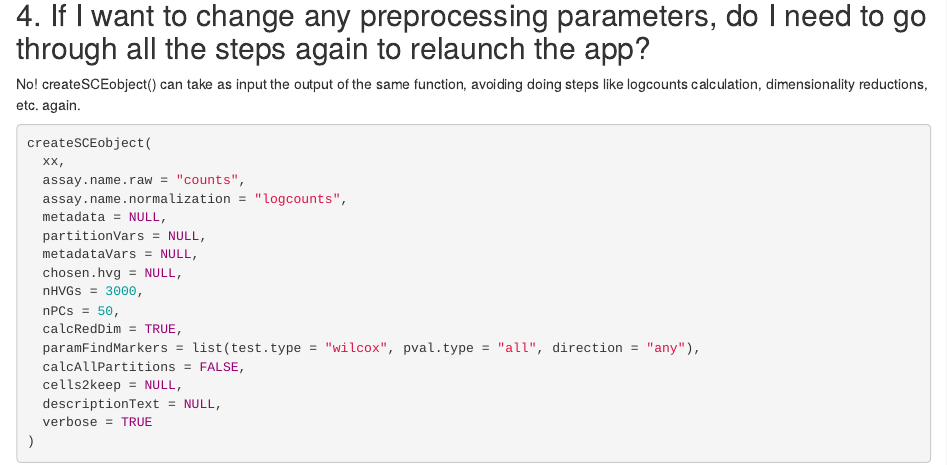
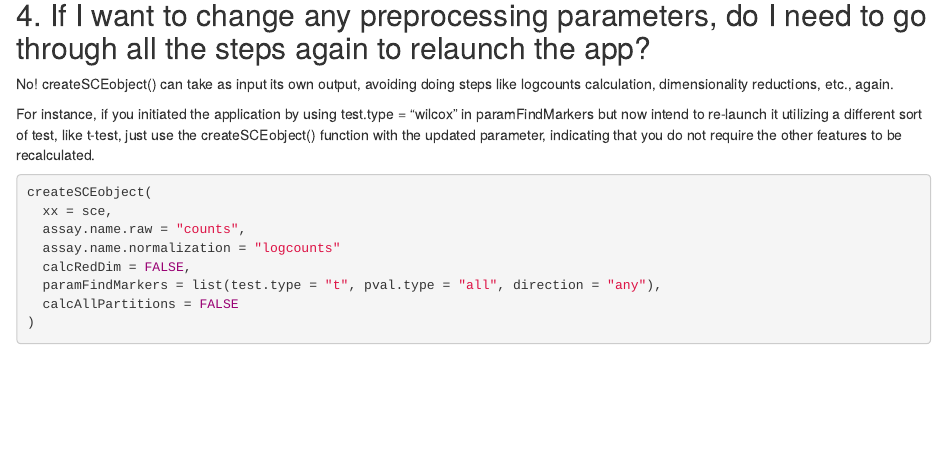
Before and after one commit to chernolabs/scX, an R Markdown document (vignettes/articles/FAQ.Rmd): the page in a window 1100 px wide, from 2500 px down before the commit and from 2470 px down after it, so that both start at the same text. Rendered offline with R 4.5, knitr and Pandoc, with nearby package versions.

Commit message:
Update FAQ.Rmd

````diff
--- a/vignettes/articles/FAQ.Rmd
+++ b/vignettes/articles/FAQ.Rmd
@@ -144,24 +144,17 @@ Another option could be R Shiny Server, for more details please visit the follow
 
 ## 4. If I want to change any preprocessing parameters, do I need to go through all the steps again to relaunch the app?
 
-No! createSCEobject() can take as input the output of the same function, avoiding doing steps like logcounts calculation, dimensionality reductions, etc. again.
+No! createSCEobject() can take as input its own output, avoiding doing steps like logcounts calculation, dimensionality reductions, etc., again.
+
+For instance, if you initiated the application by using test.type = "wilcox" in paramFindMarkers but now intend to re-launch it utilizing a different sort of test, like t-test, just use the createSCEobject() function with the updated parameter, indicating that you do not require the other features to be recalculated.
 
 ```R
 createSCEobject(
-  xx,
+  xx = sce,
   assay.name.raw = "counts",
-  assay.name.normalization = "logcounts",
-  metadata = NULL,
-  partitionVars = NULL,
-  metadataVars = NULL,
-  chosen.hvg = NULL,
-  nHVGs = 3000,
-  nPCs = 50,
-  calcRedDim = TRUE,
-  paramFindMarkers = list(test.type = "wilcox", pval.type = "all", direction = "any"),
-  calcAllPartitions = FALSE,
-  cells2keep = NULL,
-  descriptionText = NULL,
-  verbose = TRUE
+  assay.name.normalization = "logcounts"
+  calcRedDim = FALSE,
+  paramFindMarkers = list(test.type = "t", pval.type = "all", direction = "any"),
+  calcAllPartitions = FALSE
 )
 ```
````
Also changed, not shown: vignettes/articles/FAQ.Rmd (4 more changed lines).
